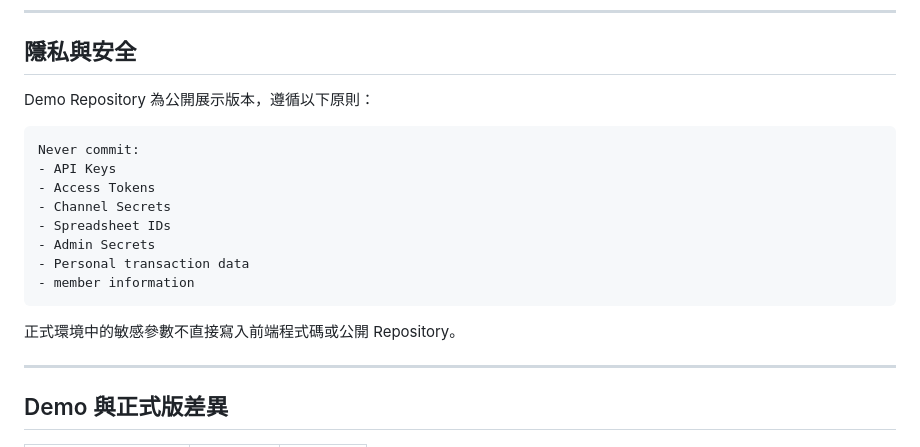
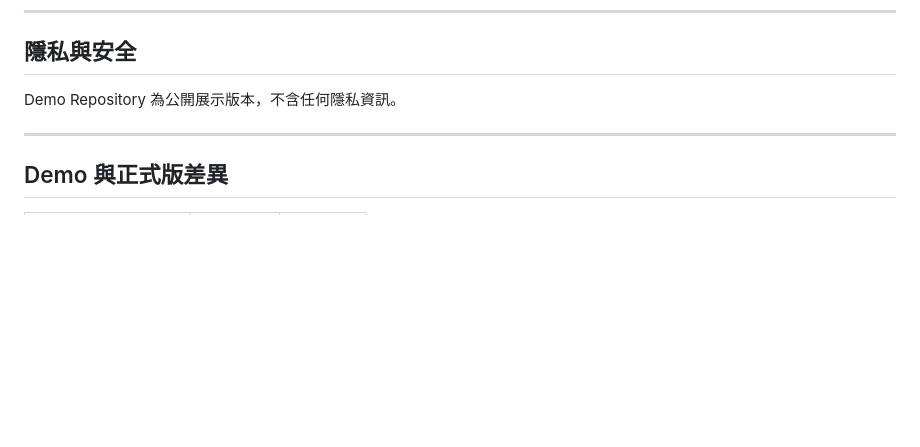
Before and after one commit to Sylvia-original/Xiaoguai-accounts-demo, a Markdown page: README.md, the part around the change. Drawn GitHub-style; blank space fills up the shorter version.

````diff
--- a/README.md
+++ b/README.md
@@ -224,20 +224,7 @@ Google Sheets
 
 ## 隱私與安全
 
-Demo Repository 為公開展示版本，遵循以下原則：
-
-```text
-Never commit:
-- API Keys
-- Access Tokens
-- Channel Secrets
-- Spreadsheet IDs
-- Admin Secrets
-- Personal transaction data
-- member information
-```
-
-正式環境中的敏感參數不直接寫入前端程式碼或公開 Repository。
+Demo Repository 為公開展示版本，不含任何隱私資訊。
 
 ---
 
````
